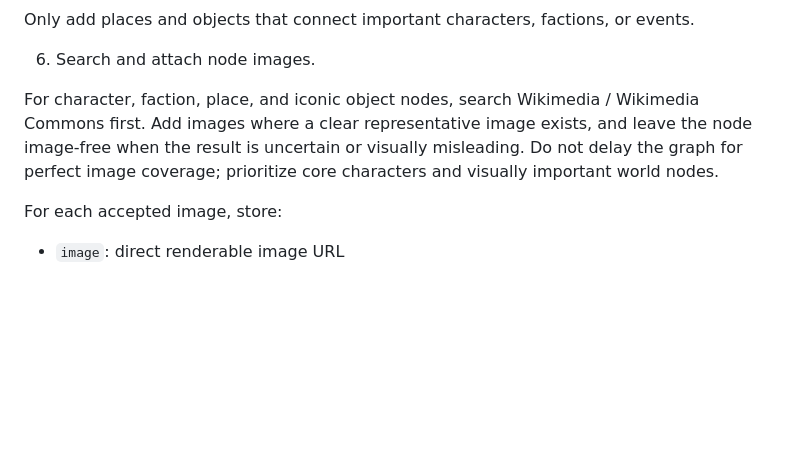
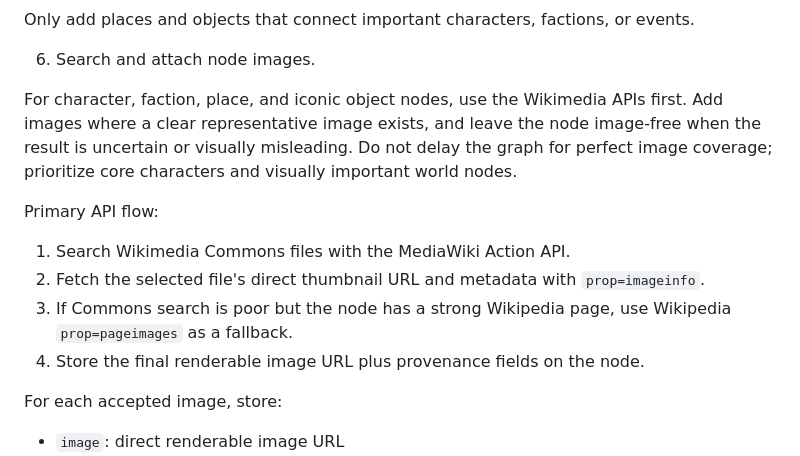
Before and after one commit to Yvelinmoon/narrative-relationship-graph, a Markdown page: SKILL.md, the part around one of its changes. Drawn GitHub-style; blank space fills up the shorter version.

```diff
--- a/SKILL.md
+++ b/SKILL.md
@@ -420,7 +420,14 @@ Only add places and objects that connect important characters, factions, or even
 
 6. Search and attach node images.
 
-For character, faction, place, and iconic object nodes, search Wikimedia / Wikimedia Commons first. Add images where a clear representative image exists, and leave the node image-free when the result is uncertain or visually misleading. Do not delay the graph for perfect image coverage; prioritize core characters and visually important world nodes.
+For character, faction, place, and iconic object nodes, use the Wikimedia APIs first. Add images where a clear representative image exists, and leave the node image-free when the result is uncertain or visually misleading. Do not delay the graph for perfect image coverage; prioritize core characters and visually important world nodes.
+
+Primary API flow:
+
+1. Search Wikimedia Commons files with the MediaWiki Action API.
+2. Fetch the selected file's direct thumbnail URL and metadata with `prop=imageinfo`.
+3. If Commons search is poor but the node has a strong Wikipedia page, use Wikipedia `prop=pageimages` as a fallback.
+4. Store the final renderable image URL plus provenance fields on the node.
 
 For each accepted image, store:
 
```
Also changed, not shown: other parts of SKILL.md (+51 -4 lines).
